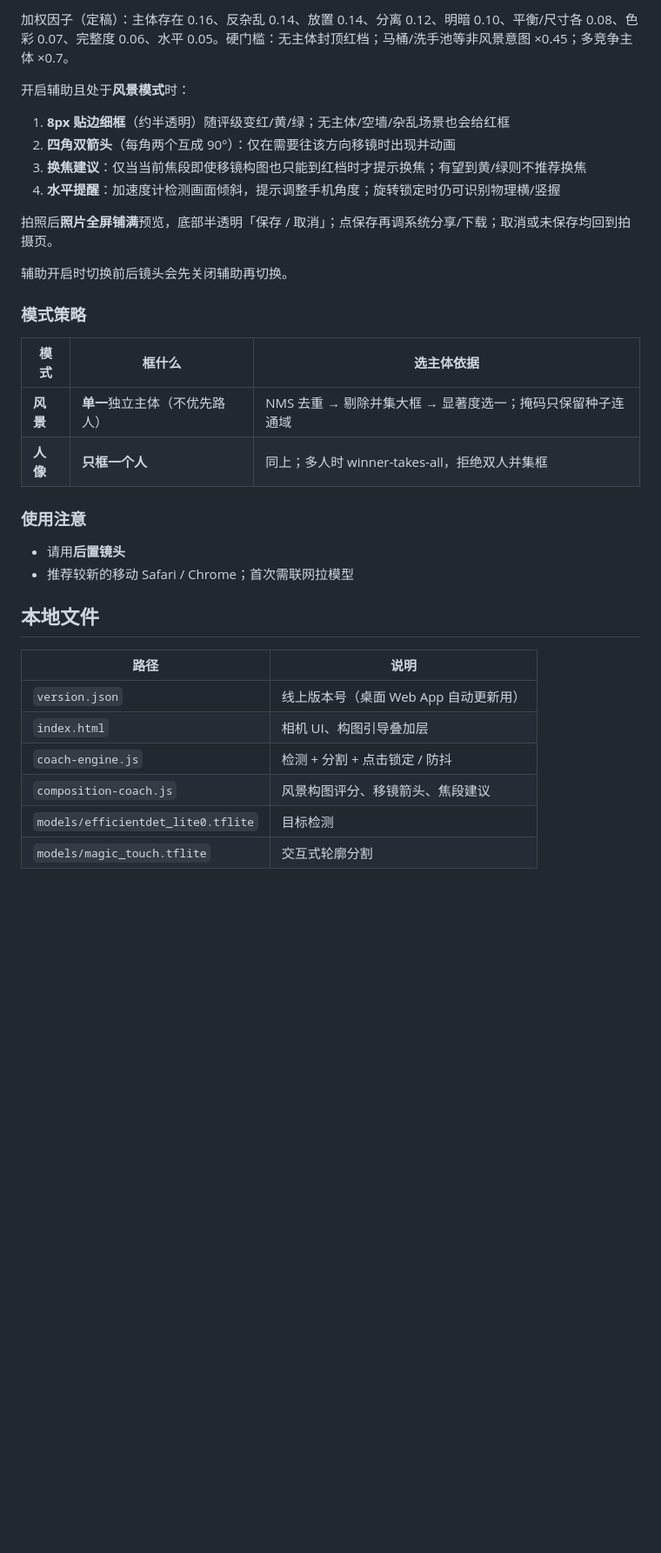
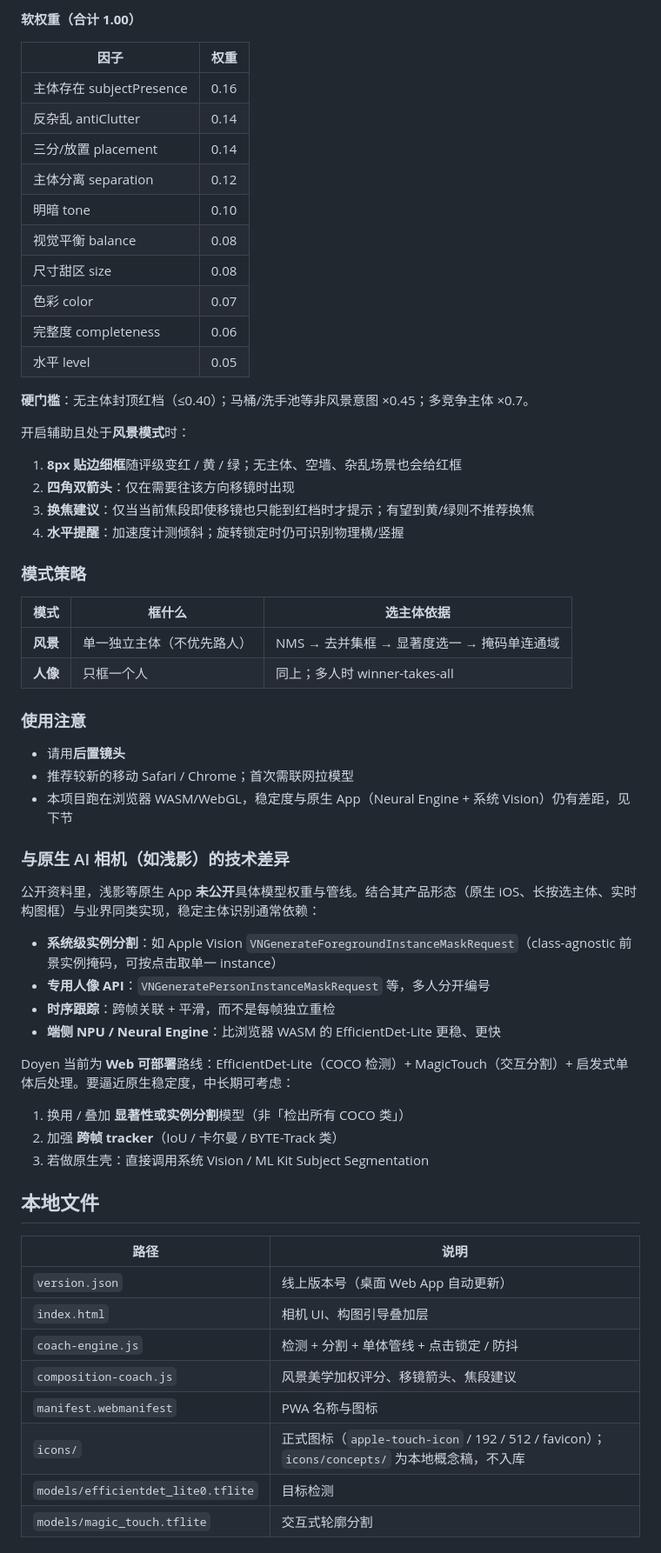
Before and after one commit to jon-hao/Doyen, a Markdown page: README.md, the part around one of its changes. Shown at 87% size. Drawn GitHub-style; blank space fills up the shorter version.

Commit message:
Refresh README for v0.103 single-subject pipeline and icons.
Co-authored-by: Cursor <cursoragent@cursor.com>

```diff
--- a/README.md
+++ b/README.md
@@ -47,37 +65,66 @@
 
-加权因子（定稿）：主体存在 0.16、反杂乱 0.14、放置 0.14、分离 0.12、明暗 0.10、平衡/尺寸各 0.08、色彩 0.07、完整度 0.06、水平 0.05。硬门槛：无主体封顶红档；马桶/洗手池等非风景意图 ×0.45；多竞争主体 ×0.7。
+**软权重（合计 1.00）**
+
+| 因子 | 权重 |
+|------|------|
+| 主体存在 subjectPresence | 0.16 |
+| 反杂乱 antiClutter | 0.14 |
+| 三分/放置 placement | 0.14 |
+| 主体分离 separation | 0.12 |
+| 明暗 tone | 0.10 |
+| 视觉平衡 balance | 0.08 |
+| 尺寸甜区 size | 0.08 |
+| 色彩 color | 0.07 |
+| 完整度 completeness | 0.06 |
+| 水平 level | 0.05 |
+
+**硬门槛**：无主体封顶红档（≤0.40）；马桶/洗手池等非风景意图 ×0.45；多竞争主体 ×0.7。
 
 开启辅助且处于**风景模式**时：
 
-1. **8px 贴边细框**（约半透明）随评级变红/黄/绿；无主体/空墙/杂乱场景也会给红框
-2. **四角双箭头**（每角两个互成 90°）：仅在需要往该方向移镜时出现并动画
-3. **换焦建议**：仅当当前焦段即使移镜构图也只能到红档时才提示换焦；有望到黄/绿则不推荐换焦
-4. **水平提醒**：加速度计检测画面倾斜，提示调整手机角度；旋转锁定时仍可识别物理横/竖握
-
-拍照后**照片全屏铺满**预览，底部半透明「保存 / 取消」；点保存再调系统分享/下载；取消或未保存均回到拍摄页。
-
-辅助开启时切换前后镜头会先关闭辅助再切换。
+1. **8px 贴边细框**随评级变红 / 黄 / 绿；无主体、空墙、杂乱场景也会给红框
+2. **四角双箭头**：仅在需要往该方向移镜时出现
+3. **换焦建议**：仅当当前焦段即使移镜也只能到红档时才提示；有望到黄/绿则不推荐换焦
+4. **水平提醒**：加速度计测倾斜；旋转锁定时仍可识别物理横/竖握
 
 ### 模式策略
 
 | 模式 | 框什么 | 选主体依据 |
 |------|--------|------------|
-| **风景** | **单一**独立主体（不优先路人） | NMS 去重 → 剔除并集大框 → 显著度选一；掩码只保留种子连通域 |
-| **人像** | **只框一个人** | 同上；多人时 winner-takes-all，拒绝双人并集框 |
+| **风景** | 单一独立主体（不优先路人） | NMS → 去并集框 → 显著度选一 → 掩码单连通域 |
+| **人像** | 只框一个人 | 同上；多人时 winner-takes-all |
 
 ### 使用注意
 
 - 请用**后置镜头**
 - 推荐较新的移动 Safari / Chrome；首次需联网拉模型
+- 本项目跑在浏览器 WASM/WebGL，稳定度与原生 App（Neural Engine + 系统 Vision）仍有差距，见下节
+
+### 与原生 AI 相机（如浅影）的技术差异
+
+公开资料里，浅影等原生 App **未公开**具体模型权重与管线。结合其产品形态（原生 iOS、长按选主体、实时构图框）与业界同类实现，稳定主体识别通常依赖：
+
+- **系统级实例分割**：如 Apple Vision `VNGenerateForegroundInstanceMaskRequest`（class-agnostic 前景实例掩码，可按点击取单一 instance）
+- **专用人像 API**：`VNGeneratePersonInstanceMaskRequest` 等，多人分开编号
+- **时序跟踪**：跨帧关联 + 平滑，而不是每帧独立重检
+- **端侧 NPU / Neural Engine**：比浏览器 WASM 的 EfficientDet-Lite 更稳、更快
+
+Doyen 当前为 **Web 可部署**路线：EfficientDet-Lite（COCO 检测）+ MagicTouch（交互分割）+ 启发式单体后处理。要逼近原生稳定度，中长期可考虑：
+
+1. 换用 / 叠加 **显著性或实例分割**模型（非「检出所有 COCO 类」）
+2. 加强 **跨帧 tracker**（IoU / 卡尔曼 / BYTE-Track 类）
+3. 若做原生壳：直接调用系统 Vision / ML Kit Subject Segmentation
 
 ## 本地文件
 
 | 路径 | 说明 |
 |------|------|
-| `version.json` | 线上版本号（桌面 Web App 自动更新用） |
+| `version.json` | 线上版本号（桌面 Web App 自动更新） |
 | `index.html` | 相机 UI、构图引导叠加层 |
-| `coach-engine.js` | 检测 + 分割 + 点击锁定 / 防抖 |
-| `composition-coach.js` | 风景构图评分、移镜箭头、焦段建议 |
+| `coach-engine.js` | 检测 + 分割 + 单体管线 + 点击锁定 / 防抖 |
+| `composition-coach.js` | 风景美学加权评分、移镜箭头、焦段建议 |
+| `manifest.webmanifest` | PWA 名称与图标 |
+| `icons/` | 正式图标（`apple-touch-icon` / 192 / 512 / favicon）；`icons/concepts/` 为本地概念稿，不入库 |
 | `models/efficientdet_lite0.tflite` | 目标检测 |
 | `models/magic_touch.tflite` | 交互式轮廓分割 |
 
```
Also changed, not shown: other parts of README.md (+27 -9 lines).
